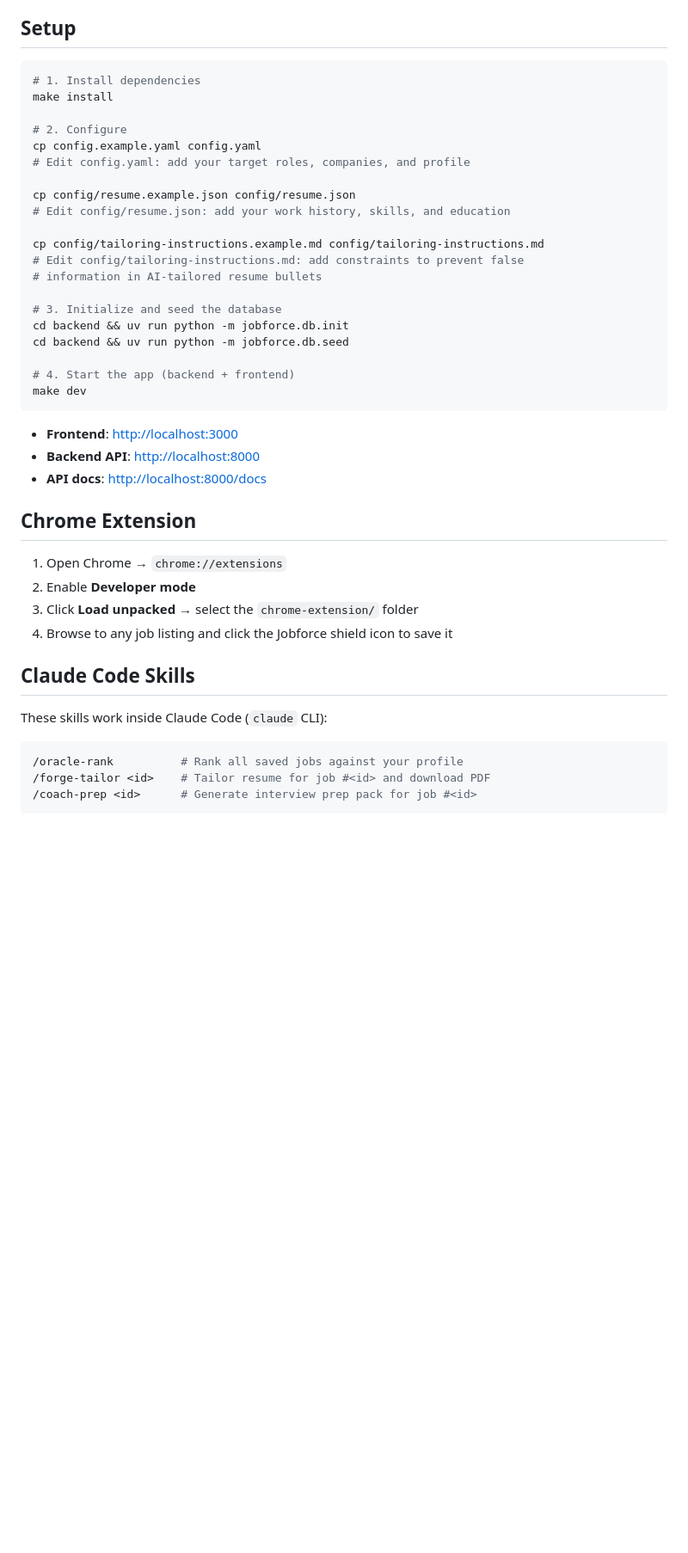
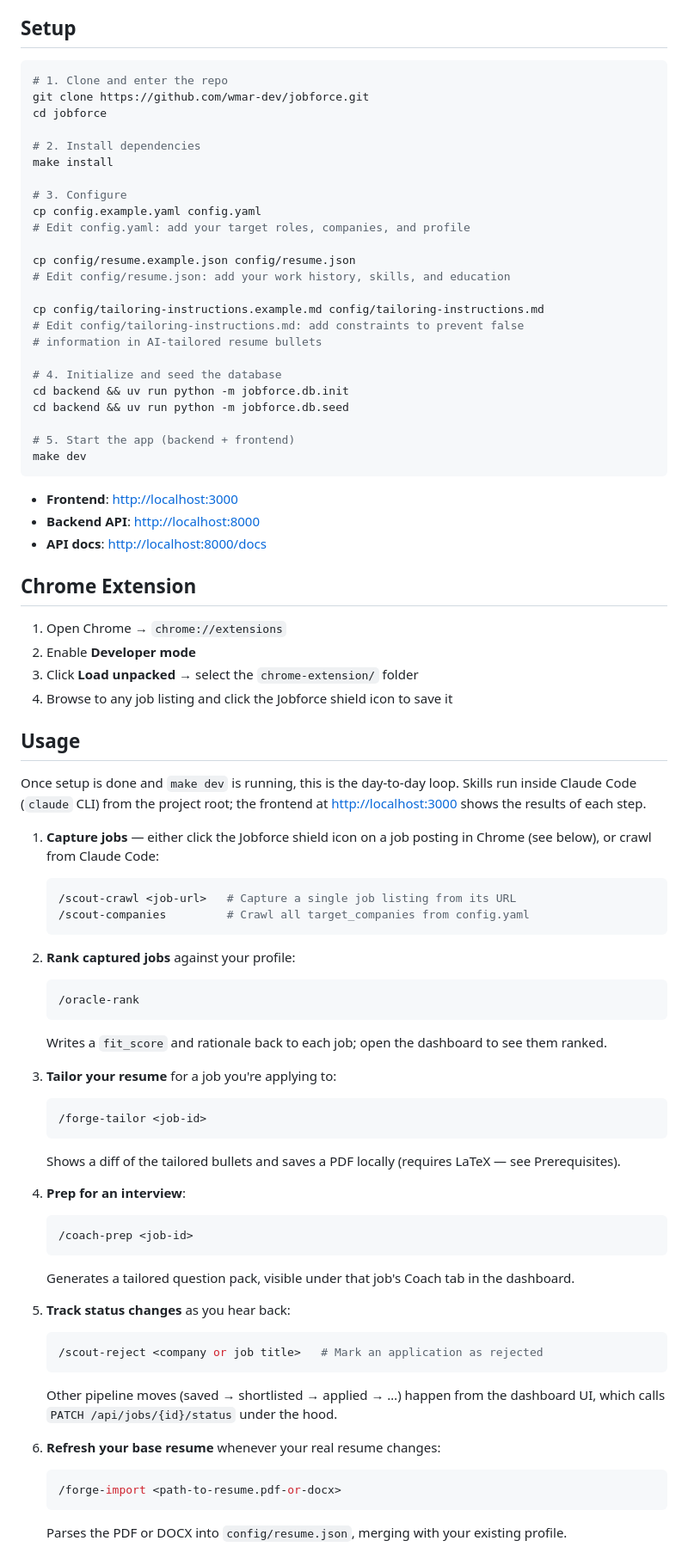
Before and after one commit to wmar-dev/jobforce, a Markdown page: README.md, the part around one of its changes. Shown at 86% size. Rendered like a GitHub page; blank space fills up the shorter version.

Commit message:
Document usage/dashboard in README and add DOCX support to forge-import
README gets a clone step, a full day-to-day usage walkthrough, and a
dashboard page reference; forge-import now accepts .docx resumes via
an ephemeral python-docx extraction alongside the existing PDF path.

Co-Authored-By: Claude Sonnet 5 <noreply@anthropic.com>

````diff
--- a/README.md
+++ b/README.md
@@ -34,10 +34,14 @@ I wanted to practice spec-driven design and ran out of tokens when I tried to us
 ## Setup
 
 ```bash
-# 1. Install dependencies
+# 1. Clone and enter the repo
+git clone https://github.com/wmar-dev/jobforce.git
+cd jobforce
+
+# 2. Install dependencies
 make install
 
-# 2. Configure
+# 3. Configure
 cp config.example.yaml config.yaml
 # Edit config.yaml: add your target roles, companies, and profile
 
@@ -48,11 +52,11 @@ cp config/tailoring-instructions.example.md config/tailoring-instructions.md
 # Edit config/tailoring-instructions.md: add constraints to prevent false
 # information in AI-tailored resume bullets
 
-# 3. Initialize and seed the database
+# 4. Initialize and seed the database
 cd backend && uv run python -m jobforce.db.init
 cd backend && uv run python -m jobforce.db.seed
 
-# 4. Start the app (backend + frontend)
+# 5. Start the app (backend + frontend)
 make dev
 ```
 
@@ -67,12 +71,54 @@ make dev
 3. Click **Load unpacked** → select the `chrome-extension/` folder
 4. Browse to any job listing and click the Jobforce shield icon to save it
 
-## Claude Code Skills
+## Usage
 
-These skills work inside Claude Code (`claude` CLI):
+Once setup is done and `make dev` is running, this is the day-to-day loop. Skills run inside Claude Code (`claude` CLI) from the project root; the frontend at <http://localhost:3000> shows the results of each step.
 
-```bash
-/oracle-rank          # Rank all saved jobs against your profile
-/forge-tailor <id>    # Tailor resume for job #<id> and download PDF
-/coach-prep <id>      # Generate interview prep pack for job #<id>
-```
+1. **Capture jobs** — either click the Jobforce shield icon on a job posting in Chrome (see below), or crawl from Claude Code:
+
+   ```bash
+   /scout-crawl <job-url>   # Capture a single job listing from its URL
+   /scout-companies         # Crawl all target_companies from config.yaml
+   ```
+
+2. **Rank captured jobs** against your profile:
+
+   ```bash
+   /oracle-rank
+   ```
+
+   Writes a `fit_score` and rationale back to each job; open the dashboard to see them ranked.
+
+3. **Tailor your resume** for a job you're applying to:
+
+   ```bash
+   /forge-tailor <job-id>
+   ```
+
+   Shows a diff of the tailored bullets and saves a PDF locally (requires LaTeX — see Prerequisites).
+
+4. **Prep for an interview**:
+
+   ```bash
+   /coach-prep <job-id>
+   ```
+
+   Generates a tailored question pack, visible under that job's Coach tab in the dashboard.
+
+5. **Track status changes** as you hear back:
+
+   ```bash
+   /scout-reject <company or job title>   # Mark an application as rejected
+   ```
+
+   Other pipeline moves (saved → shortlisted → applied → …) happen from the dashboard UI, which calls `PATCH /api/jobs/{id}/status` under the hood.
+
+6. **Refresh your base resume** whenever your real resume changes:
+
+   ```bash
+   /forge-import <path-to-resume.pdf-or-docx>
+   ```
+
+   Parses the PDF or DOCX into `config/resume.json`, merging with your existing profile.
+
````
Also changed, not shown: other parts of README.md (+17 -0 lines), 1 other file.
